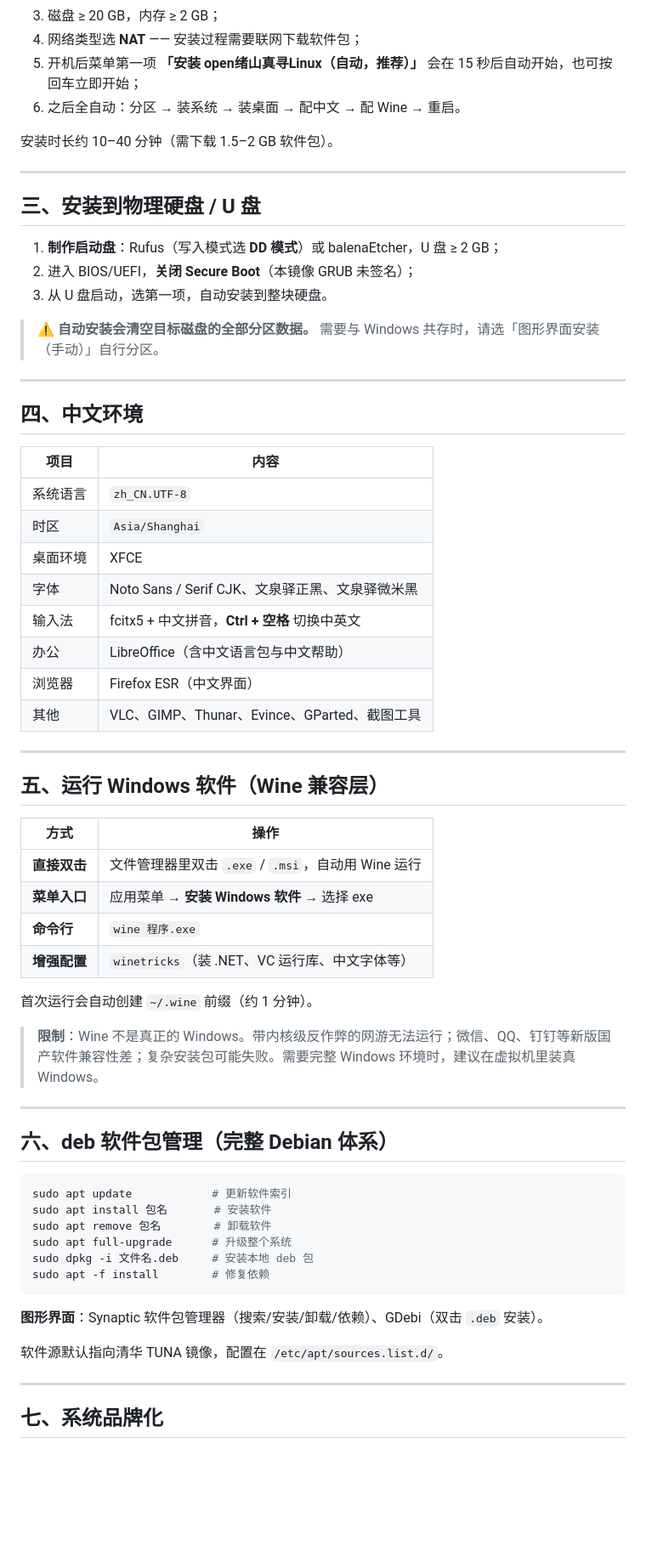
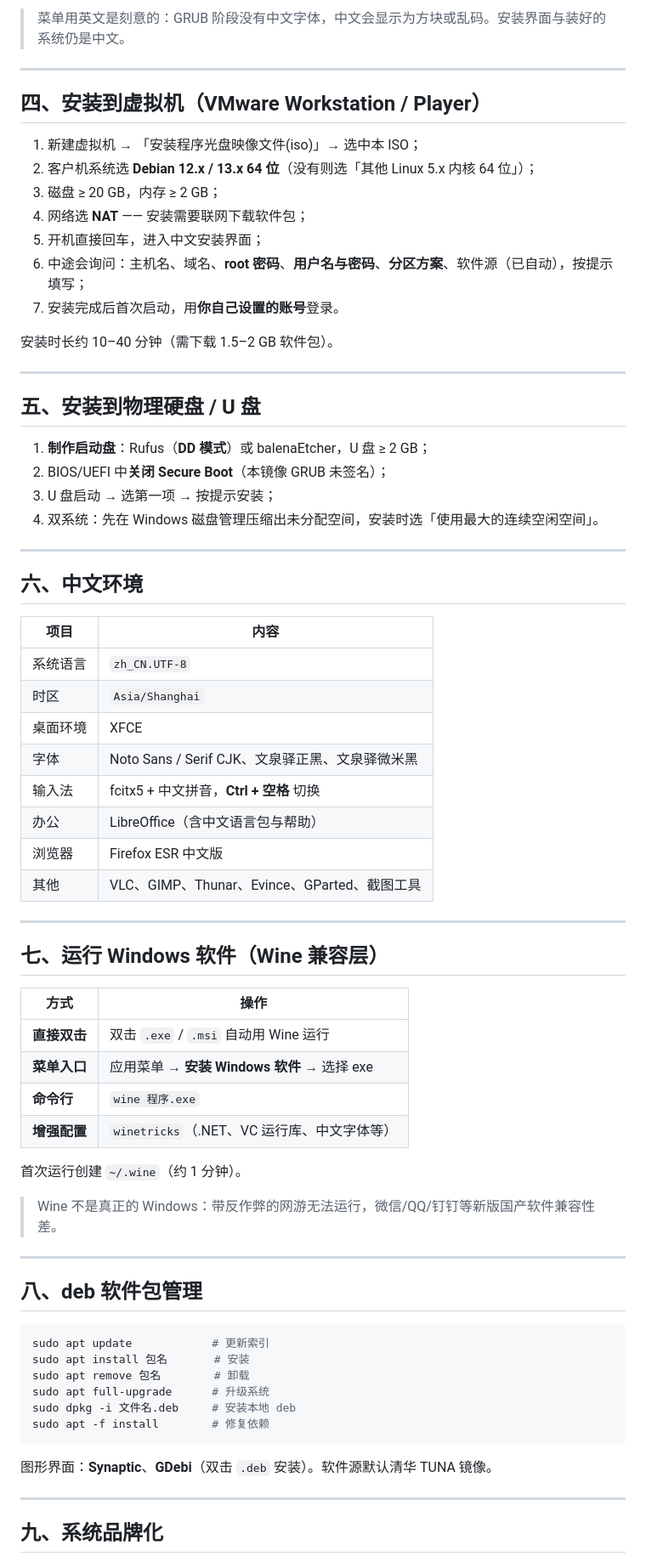
Before and after one commit to yuanshen1834-design/open-mahiro-linux, a Markdown page: docs/使用说明.md, the part around one of its changes. Shown at 85% size. GitHub-like rendering; blank space fills up the shorter version.

````diff
--- a/docs/使用说明.md
+++ b/docs/使用说明.md
@@ -40,24 +66,31 @@ passwd
+> 菜单用英文是刻意的：GRUB 阶段没有中文字体，中文会显示为方块或乱码。安装界面与装好的系统仍是中文。
+
+---
+
+## 四、安装到虚拟机（VMware Workstation / Player）
+
+1. 新建虚拟机 → 「安装程序光盘映像文件(iso)」→ 选中本 ISO；
+2. 客户机系统选 **Debian 12.x / 13.x 64 位**（没有则选「其他 Linux 5.x 内核 64 位」）；
 3. 磁盘 ≥ 20 GB，内存 ≥ 2 GB；
-4. 网络类型选 **NAT** —— 安装过程需要联网下载软件包；
-5. 开机后菜单第一项 **「安装 open绪山真寻Linux（自动，推荐）」** 会在 15 秒后自动开始，也可按回车立即开始；
-6. 之后全自动：分区 → 装系统 → 装桌面 → 配中文 → 配 Wine → 重启。
+4. 网络选 **NAT** —— 安装需要联网下载软件包；
+5. 开机直接回车，进入中文安装界面；
+6. 中途会询问：主机名、域名、**root 密码**、**用户名与密码**、**分区方案**、软件源（已自动），按提示填写；
+7. 安装完成后首次启动，用**你自己设置的账号**登录。
 
 安装时长约 10–40 分钟（需下载 1.5–2 GB 软件包）。
 
 ---
 
-## 三、安装到物理硬盘 / U 盘
+## 五、安装到物理硬盘 / U 盘
 
-1. **制作启动盘**：Rufus（写入模式选 **DD 模式**）或 balenaEtcher，U 盘 ≥ 2 GB；
-2. 进入 BIOS/UEFI，**关闭 Secure Boot**（本镜像 GRUB 未签名）；
-3. 从 U 盘启动，选第一项，自动安装到整块硬盘。
-
-> ⚠️ **自动安装会清空目标磁盘的全部分区数据。**
-> 需要与 Windows 共存时，请选「图形界面安装（手动）」自行分区。
+1. **制作启动盘**：Rufus（**DD 模式**）或 balenaEtcher，U 盘 ≥ 2 GB；
+2. BIOS/UEFI 中**关闭 Secure Boot**（本镜像 GRUB 未签名）；
+3. U 盘启动 → 选第一项 → 按提示安装；
+4. 双系统：先在 Windows 磁盘管理压缩出未分配空间，安装时选「使用最大的连续空闲空间」。
 
 ---
 
-## 四、中文环境
+## 六、中文环境
 
 | 项目 | 内容 |
 | --- | --- |
@@ -65,44 +98,42 @@ passwd
 | 时区 | `Asia/Shanghai` |
 | 桌面环境 | XFCE |
 | 字体 | Noto Sans / Serif CJK、文泉驿正黑、文泉驿微米黑 |
-| 输入法 | fcitx5 + 中文拼音，**Ctrl + 空格** 切换中英文 |
-| 办公 | LibreOffice（含中文语言包与中文帮助） |
-| 浏览器 | Firefox ESR（中文界面） |
+| 输入法 | fcitx5 + 中文拼音，**Ctrl + 空格** 切换 |
+| 办公 | LibreOffice（含中文语言包与帮助） |
+| 浏览器 | Firefox ESR 中文版 |
 | 其他 | VLC、GIMP、Thunar、Evince、GParted、截图工具 |
 
 ---
 
-## 五、运行 Windows 软件（Wine 兼容层）
+## 七、运行 Windows 软件（Wine 兼容层）
 
 | 方式 | 操作 |
 | --- | --- |
-| **直接双击** | 文件管理器里双击 `.exe` / `.msi`，自动用 Wine 运行 |
+| **直接双击** | 双击 `.exe` / `.msi` 自动用 Wine 运行 |
 | **菜单入口** | 应用菜单 → **安装 Windows 软件** → 选择 exe |
 | **命令行** | `wine 程序.exe` |
-| **增强配置** | `winetricks`（装 .NET、VC 运行库、中文字体等） |
+| **增强配置** | `winetricks`（.NET、VC 运行库、中文字体等） |
 
-首次运行会自动创建 `~/.wine` 前缀（约 1 分钟）。
+首次运行创建 `~/.wine`（约 1 分钟）。
 
-> **限制**：Wine 不是真正的 Windows。带内核级反作弊的网游无法运行；微信、QQ、钉钉等新版国产软件兼容性差；复杂安装包可能失败。需要完整 Windows 环境时，建议在虚拟机里装真 Windows。
+> Wine 不是真正的 Windows：带反作弊的网游无法运行，微信/QQ/钉钉等新版国产软件兼容性差。
 
 ---
 
-## 六、deb 软件包管理（完整 Debian 体系）
+## 八、deb 软件包管理
 
 ```bash
-sudo apt update            # 更新软件索引
-sudo apt install 包名       # 安装软件
-sudo apt remove 包名        # 卸载软件
-sudo apt full-upgrade      # 升级整个系统
-sudo dpkg -i 文件名.deb     # 安装本地 deb 包
+sudo apt update            # 更新索引
+sudo apt install 包名       # 安装
+sudo apt remove 包名        # 卸载
+sudo apt full-upgrade      # 升级系统
+sudo dpkg -i 文件名.deb     # 安装本地 deb
 sudo apt -f install        # 修复依赖
 ```
 
-**图形界面**：Synaptic 软件包管理器（搜索/安装/卸载/依赖）、GDebi（双击 `.deb` 安装）。
-
-软件源默认指向清华 TUNA 镜像，配置在 `/etc/apt/sources.list.d/`。
+图形界面：**Synaptic**、**GDebi**（双击 `.deb` 安装）。软件源默认清华 TUNA 镜像。
 
 ---
 
-## 七、系统品牌化
+## 九、系统品牌化
 
````
Also changed, not shown: other parts of docs/使用说明.md (+54 -25 lines), README.md (+21 -9 lines), screenshots/00-boot-menu-en.png (added), screenshots/02-installer-zh.png (deleted), screenshots/02-user-setup-zh.png (added), 4 other files.
